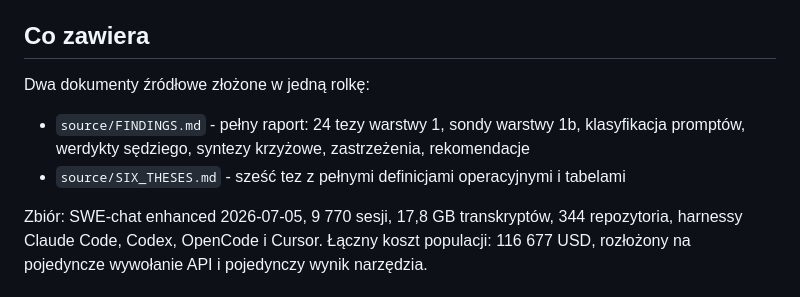
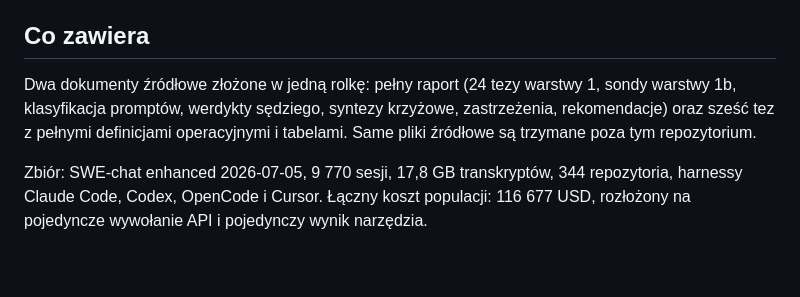
Before and after one commit to TomkeMonke/quesma-rachunek-za-tokeny, a Markdown page: README.md, the part around the change. GitHub-like rendering; blank space fills up the shorter version.

Commit message:
Usun pliki zrodlowe z repozytorium
Trzymamy w repo sam frontend. Raport i szesc tez zostaja poza publicznym
wydaniem, bo wymieniaja z nazwy repozytoria i konta GitHuba wraz z danymi
o ich edycjach. Historia przepisana, zeby pliki nie zostaly w commitach.

```diff
--- a/README.md
+++ b/README.md
@@ -6,10 +6,7 @@ Frontend dla raportu o ekonomii tokenów w sesjach agentów kodujących. Cały d
 
 ## Co zawiera
 
-Dwa dokumenty źródłowe złożone w jedną rolkę:
-
-- `source/FINDINGS.md` - pełny raport: 24 tezy warstwy 1, sondy warstwy 1b, klasyfikacja promptów, werdykty sędziego, syntezy krzyżowe, zastrzeżenia, rekomendacje
-- `source/SIX_THESES.md` - sześć tez z pełnymi definicjami operacyjnymi i tabelami
+Dwa dokumenty źródłowe złożone w jedną rolkę: pełny raport (24 tezy warstwy 1, sondy warstwy 1b, klasyfikacja promptów, werdykty sędziego, syntezy krzyżowe, zastrzeżenia, rekomendacje) oraz sześć tez z pełnymi definicjami operacyjnymi i tabelami. Same pliki źródłowe są trzymane poza tym repozytorium.
 
 Zbiór: SWE-chat enhanced 2026-07-05, 9 770 sesji, 17,8 GB transkryptów, 344 repozytoria, harnessy Claude Code, Codex, OpenCode i Cursor. Łączny koszt populacji: 116 677 USD, rozłożony na pojedyncze wywołanie API i pojedynczy wynik narzędzia.
 
```
